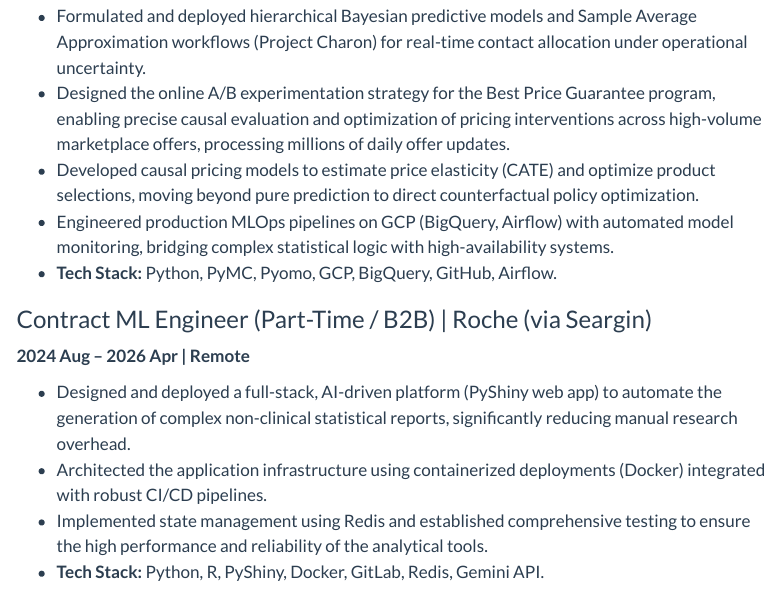
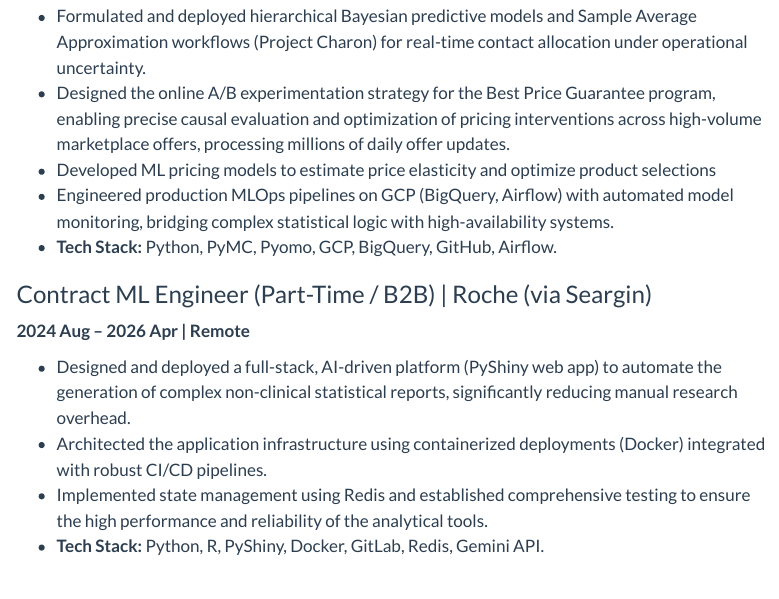
Before and after one commit to krystiankorzec/krystiankorzec.github.io, a Quarto document (cv.qmd): the page in a window 1100 px wide, from 1170 px down. Rendered offline with R 4.5, knitr and Pandoc in place of Quarto, with nearby package versions; menus at the side of the page are left out.

Commit message:
updated cv.qmd

```diff
--- a/cv.qmd
+++ b/cv.qmd
@@ -57,7 +57,7 @@ Proven track record of translating complex statistical logic into actionable pro
 
 - Formulated and deployed hierarchical Bayesian predictive models and Sample Average Approximation workflows (Project Charon) for real-time contact allocation under operational uncertainty.
 - Designed the online A/B experimentation strategy for the Best Price Guarantee program, enabling precise causal evaluation and optimization of pricing interventions across high-volume marketplace offers, processing millions of daily offer updates.
-- Developed causal pricing models to estimate price elasticity (CATE) and optimize product selections, moving beyond pure prediction to direct counterfactual policy optimization.
+- Developed ML pricing models to estimate price elasticity and optimize product selections
 - Engineered production MLOps pipelines on GCP (BigQuery, Airflow) with automated model monitoring, bridging complex statistical logic with high-availability systems.
 - **Tech Stack:** Python, PyMC, Pyomo, GCP, BigQuery, GitHub, Airflow.
 
```
